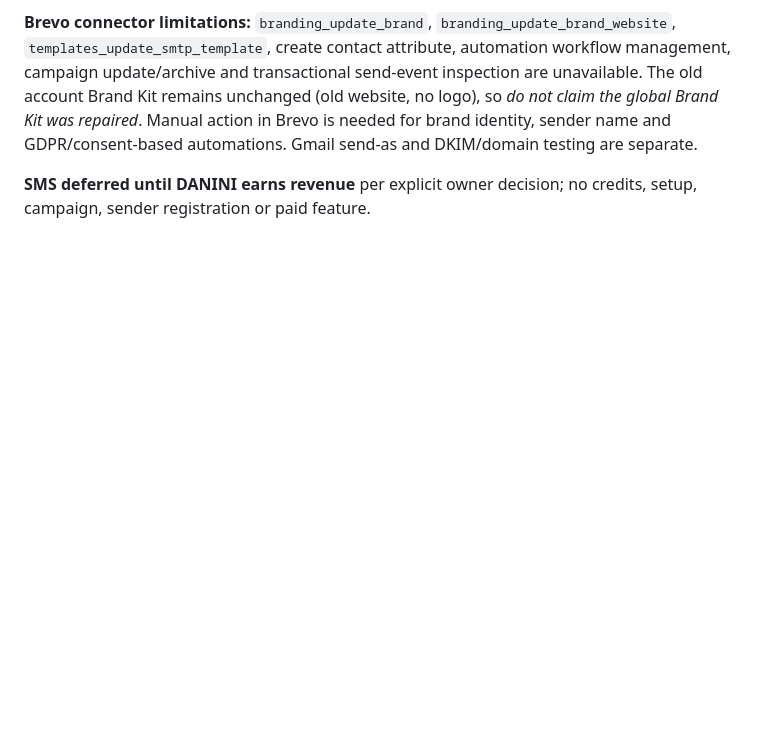
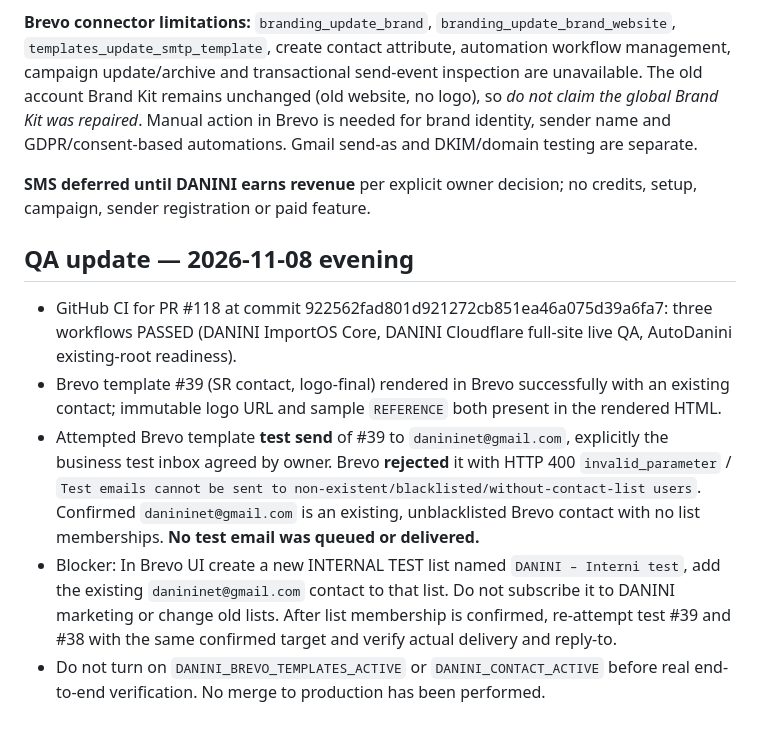
Before and after one commit to danininet/daninihub, a Markdown page: docs/DANINI_BREVO_DE_SR_2026.md, the part around the change. Rendered like a GitHub page; blank space fills up the shorter version.

Commit message:
docs(email): record passed QA and Brevo test-list restriction

```diff
--- a/docs/DANINI_BREVO_DE_SR_2026.md
+++ b/docs/DANINI_BREVO_DE_SR_2026.md
@@ -105,3 +105,12 @@ Brevo rendered final transactional template 39 with and without sample `REFERENC
 **Brevo connector limitations:** `branding_update_brand`, `branding_update_brand_website`, `templates_update_smtp_template`, create contact attribute, automation workflow management, campaign update/archive and transactional send-event inspection are unavailable. The old account Brand Kit remains unchanged (old website, no logo), so *do not claim the global Brand Kit was repaired*. Manual action in Brevo is needed for brand identity, sender name and GDPR/consent-based automations. Gmail send-as and DKIM/domain testing are separate.
 
 **SMS deferred until DANINI earns revenue** per explicit owner decision; no credits, setup, campaign, sender registration or paid feature.
+
+
+## QA update — 2026-11-08 evening
+
+- GitHub CI for PR #118 at commit 922562fad801d921272cb851ea46a075d39a6fa7: three workflows PASSED (DANINI ImportOS Core, DANINI Cloudflare full-site live QA, AutoDanini existing-root readiness).
+- Brevo template #39 (SR contact, logo-final) rendered in Brevo successfully with an existing contact; immutable logo URL and sample `REFERENCE` both present in the rendered HTML.
+- Attempted Brevo template **test send** of #39 to `danininet@gmail.com`, explicitly the business test inbox agreed by owner. Brevo **rejected** it with HTTP 400 `invalid_parameter` / `Test emails cannot be sent to non-existent/blacklisted/without-contact-list users`. Confirmed `danininet@gmail.com` is an existing, unblacklisted Brevo contact with no list memberships. **No test email was queued or delivered.**
+- Blocker: In Brevo UI create a new INTERNAL TEST list named `DANINI – Interni test`, add the existing `danininet@gmail.com` contact to that list. Do not subscribe it to DANINI marketing or change old lists. After list membership is confirmed, re-attempt test #39 and #38 with the same confirmed target and verify actual delivery and reply-to.
+- Do not turn on `DANINI_BREVO_TEMPLATES_ACTIVE` or `DANINI_CONTACT_ACTIVE` before real end-to-end verification. No merge to production has been performed.
```
